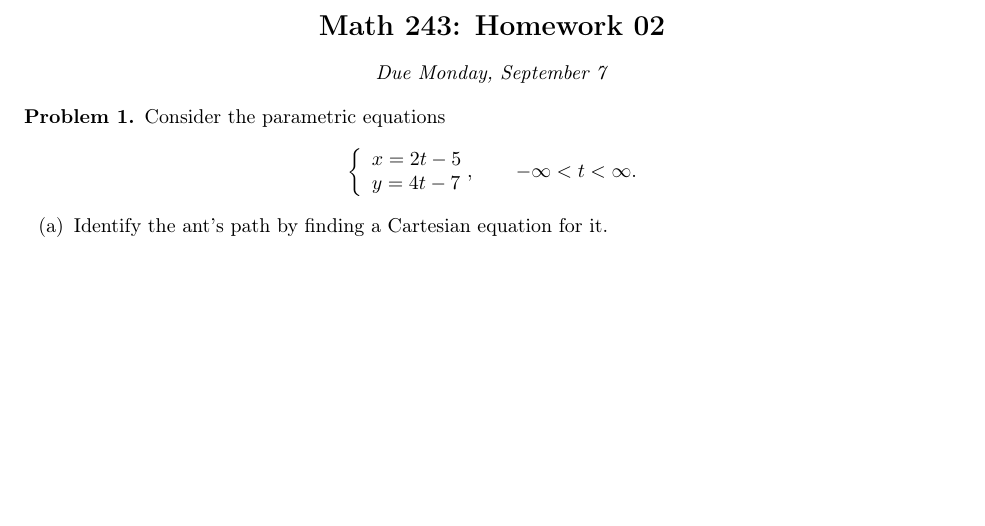
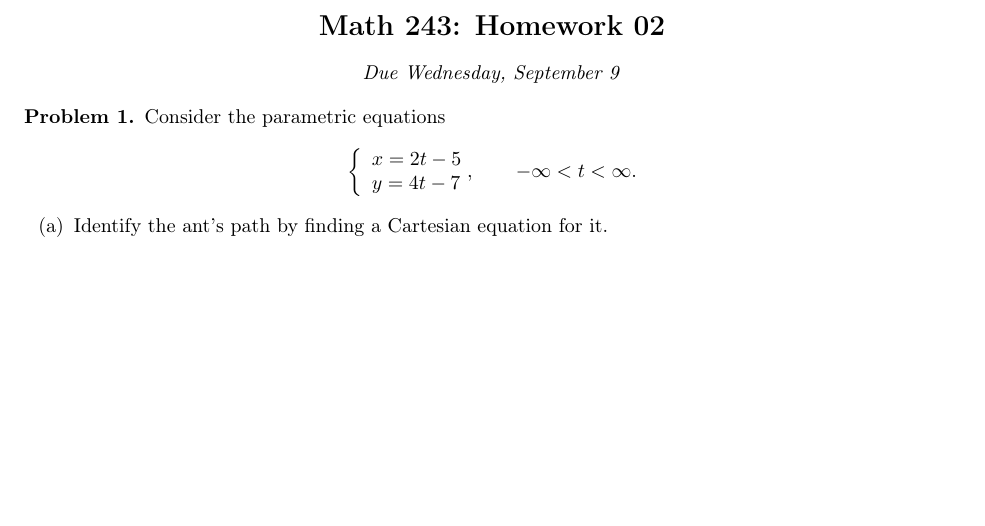
Before and after one commit to max-hill/math-243-F26, a LaTeX problem sheet (hw/homework-02/homework-02.tex): part of page 1 of 3, cut so that both start at the same text. Compiled offline with pdfLaTeX.

Commit message:
moved homework due date back

```diff
--- a/hw/homework-02/homework-02.tex
+++ b/hw/homework-02/homework-02.tex
@@ -152,7 +152,7 @@
 \begin{document}
 \begin{center}
   \section*{Math 243: Homework 02}
-  \textit{Due Monday, September 7}
+  \textit{Due Wednesday, September 9}
 \end{center}
 
 \begin{problem}
```
Also changed, not shown: homework.md (+1 -1 lines), hw/homework-02/homework-02.pdf.
